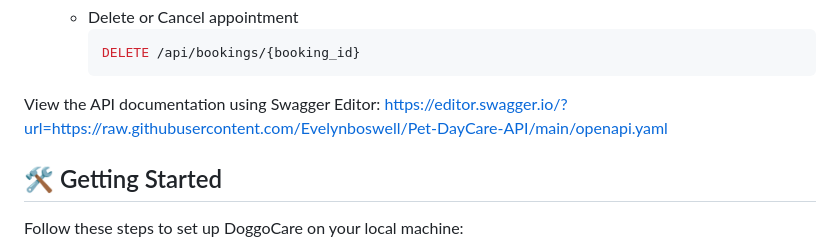
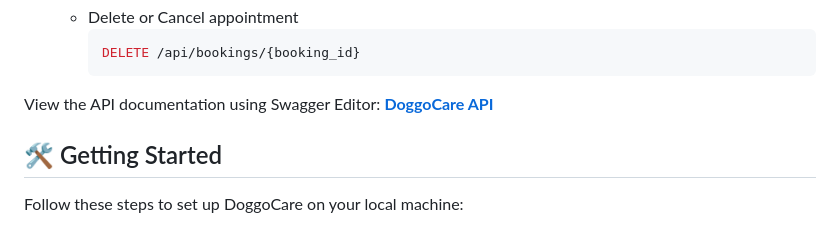
Before and after one commit to Evelynboswell/Pet-DayCare-API, a Markdown page: README.md, the part around the change. GitHub-like rendering.

````diff
--- a/README.md
+++ b/README.md
@@ -134,7 +134,7 @@ DoggoCare is a user-friendly reservation and booking system designed specificall
       ```bash
       DELETE /api/bookings/{booking_id}
       ```
-View the API documentation using Swagger Editor: https://editor.swagger.io/?url=https://raw.githubusercontent.com/Evelynboswell/Pet-DayCare-API/main/openapi.yaml
+View the API documentation using Swagger Editor: **[DoggoCare API](https://editor.swagger.io/?url=https://raw.githubusercontent.com/Evelynboswell/Pet-DayCare-API/main/openapi.yaml)**
 
 ## 🛠️ Getting Started
 
````
